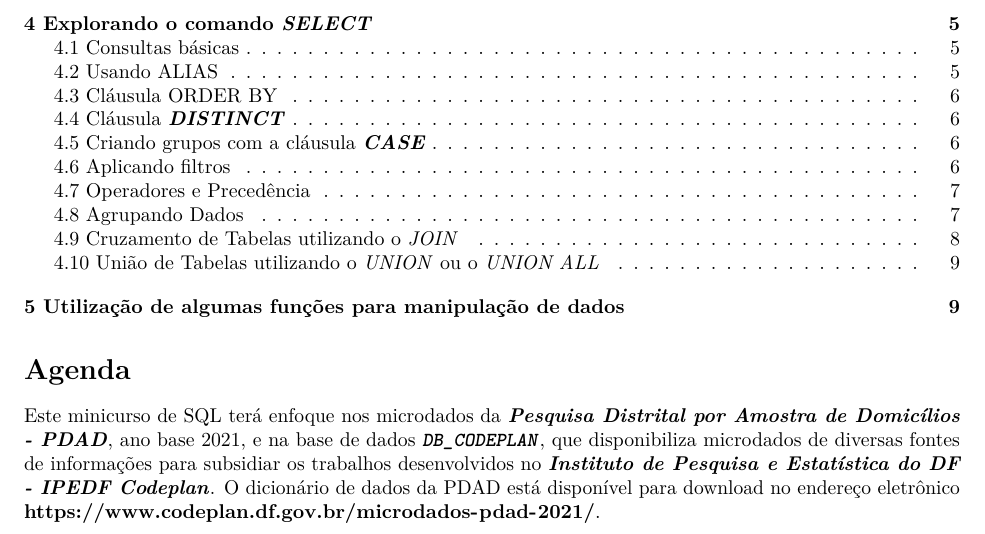
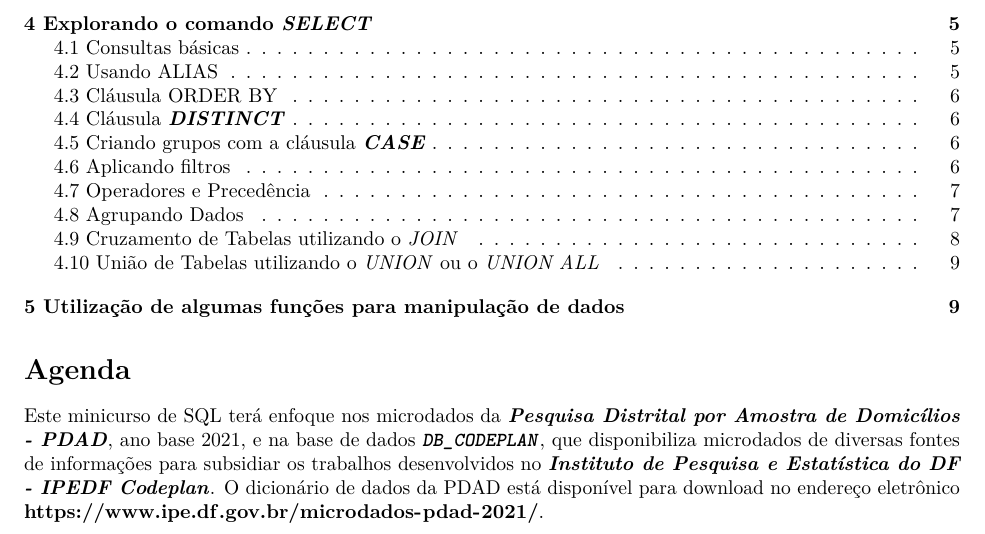
Before and after one commit to kidlulu/curso_sql, an R Markdown document (index.Rmd): part of page 1 of 9, cut so that both start at the same text. Rendered offline with R 4.5, knitr and Pandoc, then LaTeX, with nearby package versions.

Commit message:
Atualização do endereço da PDAD2021

```diff
--- a/index.Rmd
+++ b/index.Rmd
@@ -40,7 +40,7 @@ setwd("C:/Users/35866/OneDrive/Documentos/curso_sql")
 
 # Agenda
 
-Este minicurso de SQL terá enfoque nos microdados da ***Pesquisa Distrital por Amostra de Domicílios - PDAD***, ano base 2021, e na base de dados ***`DB_CODEPLAN`***, que disponibiliza microdados de diversas fontes de informações para subsidiar os trabalhos desenvolvidos no ***Instituto de Pesquisa e Estatística do DF - IPEDF Codeplan***. O dicionário de dados da PDAD está disponível para download no endereço eletrônico **https://www.codeplan.df.gov.br/microdados-pdad-2021/**.
+Este minicurso de SQL terá enfoque nos microdados da ***Pesquisa Distrital por Amostra de Domicílios - PDAD***, ano base 2021, e na base de dados ***`DB_CODEPLAN`***, que disponibiliza microdados de diversas fontes de informações para subsidiar os trabalhos desenvolvidos no ***Instituto de Pesquisa e Estatística do DF - IPEDF Codeplan***. O dicionário de dados da PDAD está disponível para download no endereço eletrônico **https://www.ipe.df.gov.br/microdados-pdad-2021/**.
 
 # 1	Introdução
 
```
